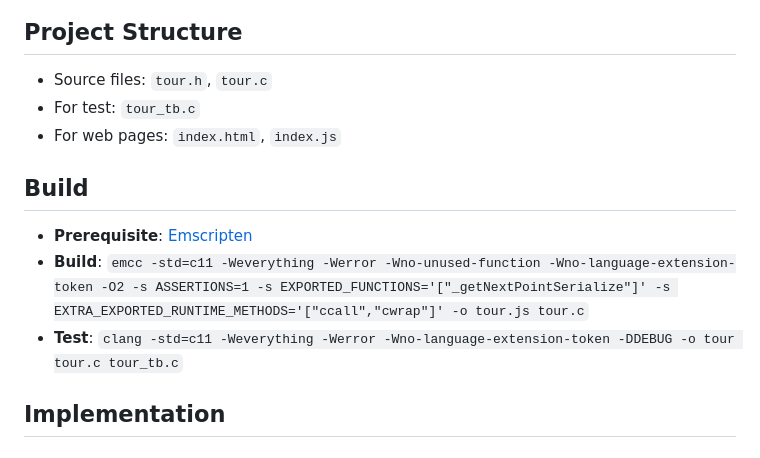
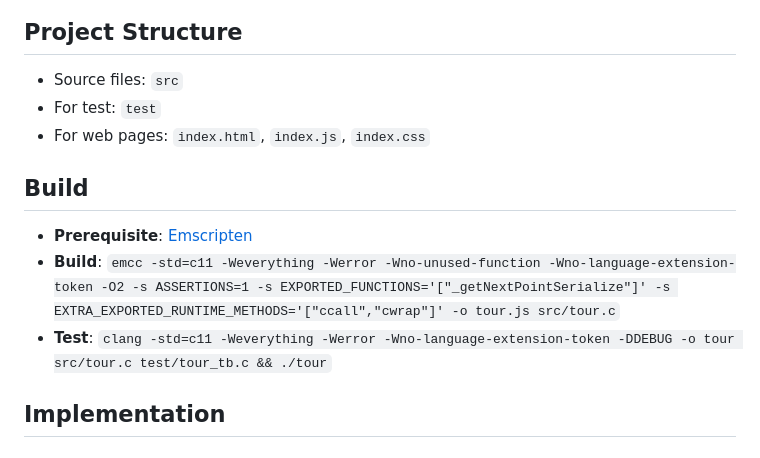
Before and after one commit to sgalal/knights-tour-visualization, a Markdown page: README.md, the part around the change. GitHub-like rendering.

```diff
--- a/README.md
+++ b/README.md
@@ -12,15 +12,15 @@ For an online version, see https://sgalal.github.io/knights-tour-visualization/.
 
 ## Project Structure
 
-* Source files: `tour.h`, `tour.c`
-* For test: `tour_tb.c`
-* For web pages: `index.html`, `index.js`
+* Source files: `src`
+* For test: `test`
+* For web pages: `index.html`, `index.js`, `index.css`
 
 ## Build
 
 * **Prerequisite**: [Emscripten](http://kripken.github.io/emscripten-site/)
-* **Build**: `emcc -std=c11 -Weverything -Werror -Wno-unused-function -Wno-language-extension-token -O2 -s ASSERTIONS=1 -s EXPORTED_FUNCTIONS='["_getNextPointSerialize"]' -s EXTRA_EXPORTED_RUNTIME_METHODS='["ccall","cwrap"]' -o tour.js tour.c`
-* **Test**: `clang -std=c11 -Weverything -Werror -Wno-language-extension-token -DDEBUG -o tour tour.c tour_tb.c`
+* **Build**: `emcc -std=c11 -Weverything -Werror -Wno-unused-function -Wno-language-extension-token -O2 -s ASSERTIONS=1 -s EXPORTED_FUNCTIONS='["_getNextPointSerialize"]' -s EXTRA_EXPORTED_RUNTIME_METHODS='["ccall","cwrap"]' -o tour.js src/tour.c`
+* **Test**: `clang -std=c11 -Weverything -Werror -Wno-language-extension-token -DDEBUG -o tour src/tour.c test/tour_tb.c && ./tour`
 
 ## Implementation
 
```
Also changed, not shown: forkme_right_red_aa0000.png (added), 10 other files.
